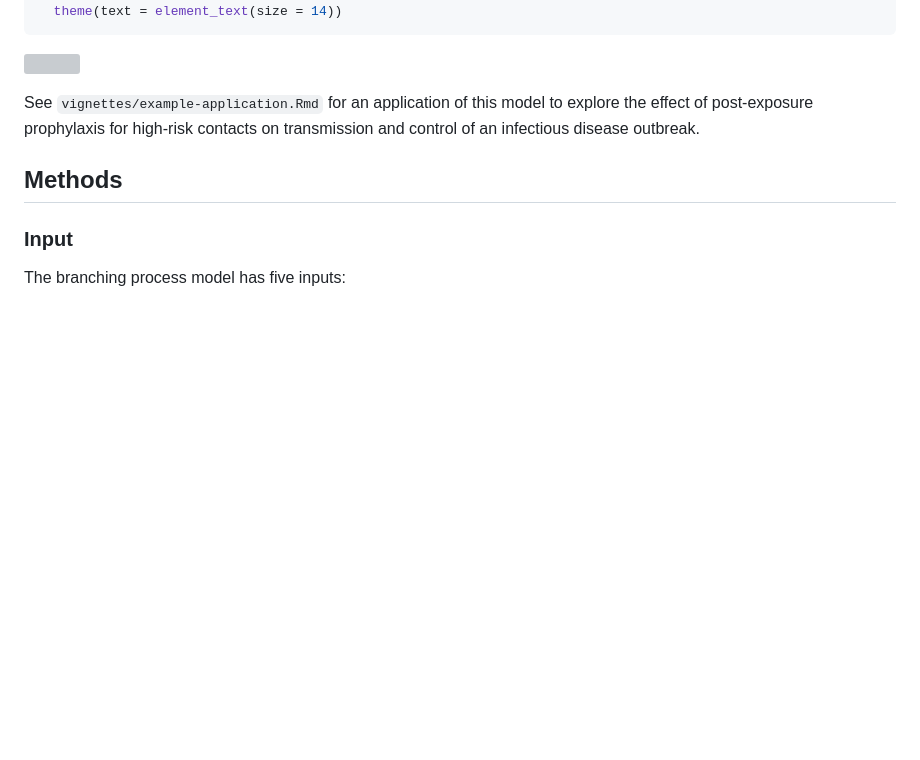
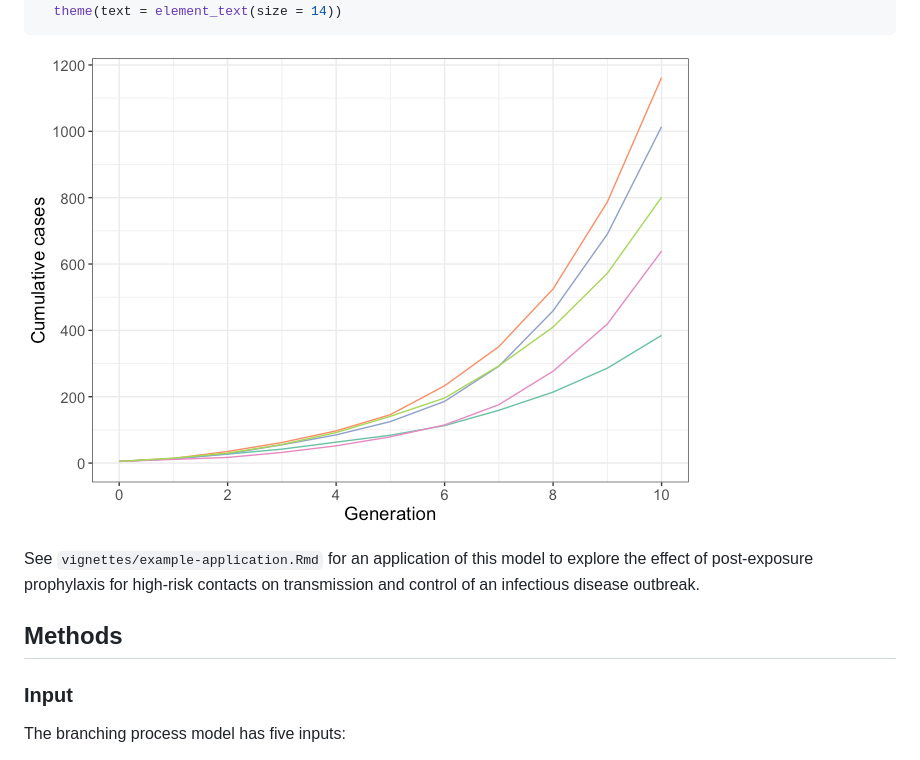
Before and after one commit to sophiemeakin/pepbp, a Markdown page: README.md, the part around the change. Drawn GitHub-style; pictures changed too: man/figures/README-unnamed-chunk-3-1.png (added); blank space fills up the shorter version; grey boxes are pictures that could not be loaded.

Commit message:
Update location of README figures

````diff
--- a/README.md
+++ b/README.md
@@ -58,7 +58,7 @@ res %>%
   theme(text = element_text(size = 14))
 ```
 
-![](README_files/figure-markdown_github/unnamed-chunk-3-1.png)
+![](man/figures/README-unnamed-chunk-3-1.png)
 
 See `vignettes/example-application.Rmd` for an application of this model
 to explore the effect of post-exposure prophylaxis for high-risk
````
Also changed, not shown: 2 other files.
